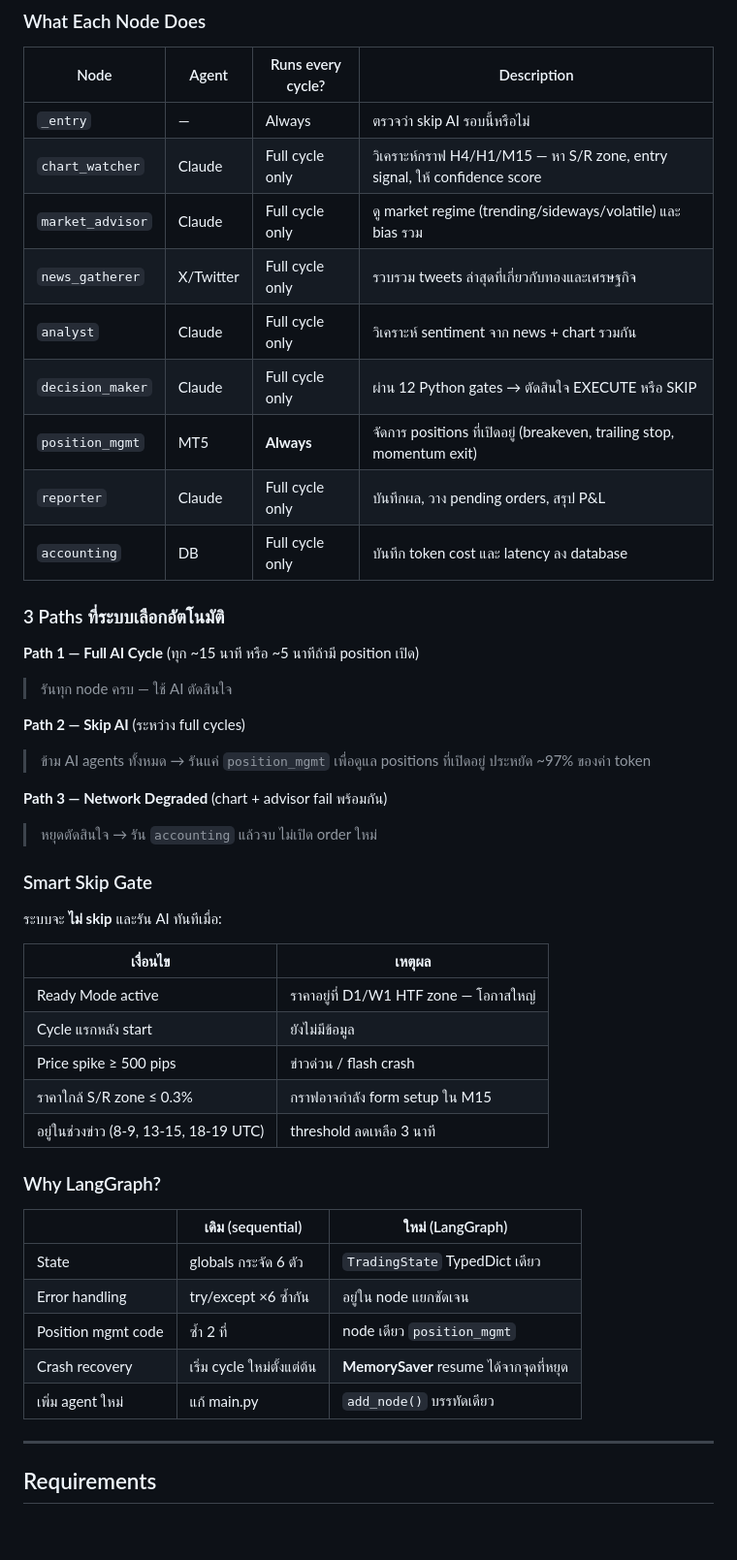
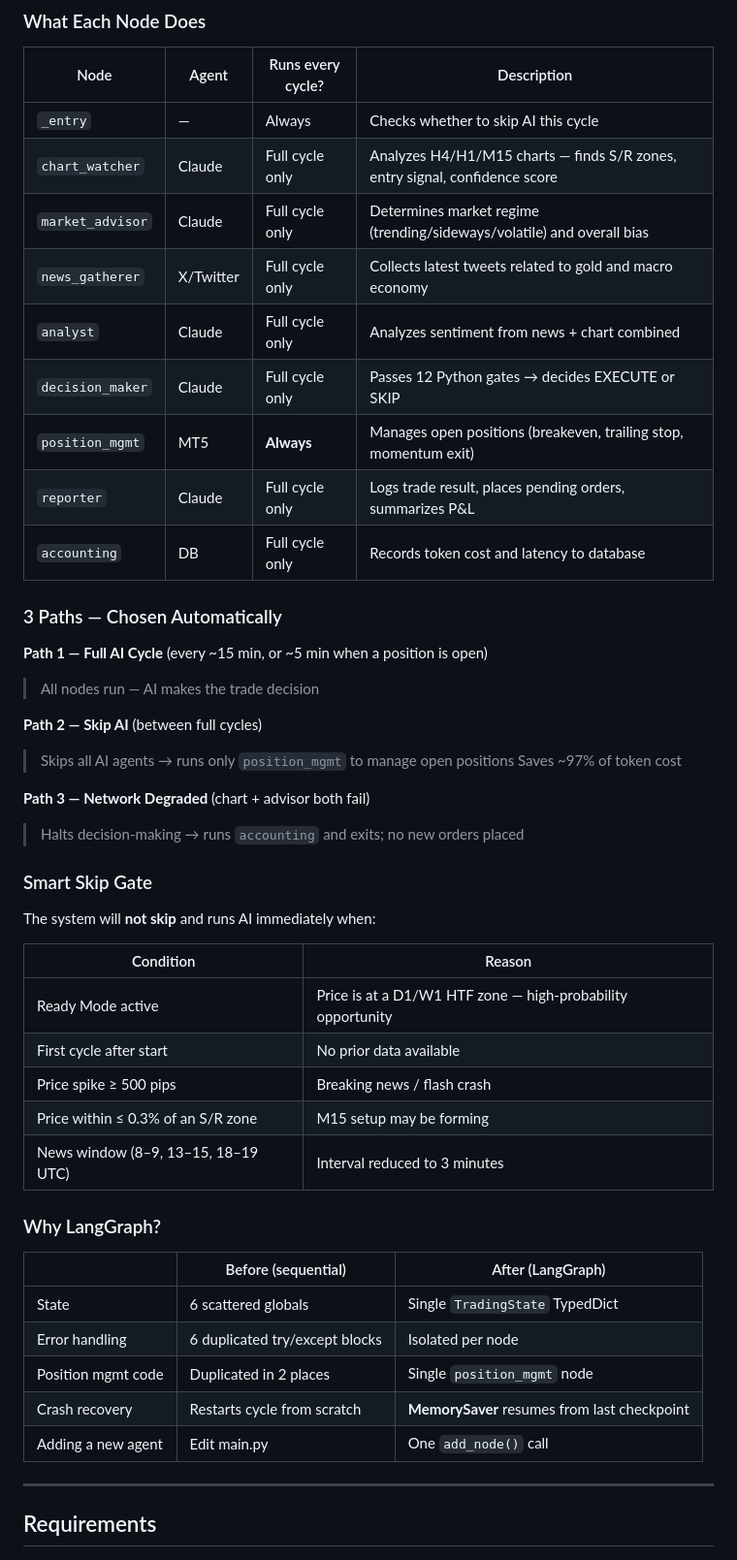
Before and after one commit to JOTARO365/xauusd_ai_trading_system, a Markdown page: README.md, the part around the change. Shown at 97% size. Drawn GitHub-style; blank space fills up the shorter version.

Commit message:
docs: translate LangGraph section in README to English

```diff
--- a/README.md
+++ b/README.md
@@ -65,49 +65,49 @@ Every cycle (~15 min normal / ~5 min with open position)
 
 | Node | Agent | Runs every cycle? | Description |
 |---|---|---|---|
-| `_entry` | — | Always | ตรวจว่า skip AI รอบนี้หรือไม่ |
-| `chart_watcher` | Claude | Full cycle only | วิเคราะห์กราฟ H4/H1/M15 — หา S/R zone, entry signal, ให้ confidence score |
-| `market_advisor` | Claude | Full cycle only | ดู market regime (trending/sideways/volatile) และ bias รวม |
-| `news_gatherer` | X/Twitter | Full cycle only | รวบรวม tweets ล่าสุดที่เกี่ยวกับทองและเศรษฐกิจ |
-| `analyst` | Claude | Full cycle only | วิเคราะห์ sentiment จาก news + chart รวมกัน |
-| `decision_maker` | Claude | Full cycle only | ผ่าน 12 Python gates → ตัดสินใจ EXECUTE หรือ SKIP |
-| `position_mgmt` | MT5 | **Always** | จัดการ positions ที่เปิดอยู่ (breakeven, trailing stop, momentum exit) |
-| `reporter` | Claude | Full cycle only | บันทึกผล, วาง pending orders, สรุป P&L |
-| `accounting` | DB | Full cycle only | บันทึก token cost และ latency ลง database |
+| `_entry` | — | Always | Checks whether to skip AI this cycle |
+| `chart_watcher` | Claude | Full cycle only | Analyzes H4/H1/M15 charts — finds S/R zones, entry signal, confidence score |
+| `market_advisor` | Claude | Full cycle only | Determines market regime (trending/sideways/volatile) and overall bias |
+| `news_gatherer` | X/Twitter | Full cycle only | Collects latest tweets related to gold and macro economy |
+| `analyst` | Claude | Full cycle only | Analyzes sentiment from news + chart combined |
+| `decision_maker` | Claude | Full cycle only | Passes 12 Python gates → decides EXECUTE or SKIP |
+| `position_mgmt` | MT5 | **Always** | Manages open positions (breakeven, trailing stop, momentum exit) |
+| `reporter` | Claude | Full cycle only | Logs trade result, places pending orders, summarizes P&L |
+| `accounting` | DB | Full cycle only | Records token cost and latency to database |
 
-### 3 Paths ที่ระบบเลือกอัตโนมัติ
+### 3 Paths — Chosen Automatically
 
-**Path 1 — Full AI Cycle** (ทุก ~15 นาที หรือ ~5 นาทีถ้ามี position เปิด)
-> รันทุก node ครบ — ใช้ AI ตัดสินใจ
+**Path 1 — Full AI Cycle** (every ~15 min, or ~5 min when a position is open)
+> All nodes run — AI makes the trade decision
 
-**Path 2 — Skip AI** (ระหว่าง full cycles)
-> ข้าม AI agents ทั้งหมด → รันแค่ `position_mgmt` เพื่อดูแล positions ที่เปิดอยู่
-> ประหยัด ~97% ของค่า token
+**Path 2 — Skip AI** (between full cycles)
+> Skips all AI agents → runs only `position_mgmt` to manage open positions
+> Saves ~97% of token cost
 
-**Path 3 — Network Degraded** (chart + advisor fail พร้อมกัน)
-> หยุดตัดสินใจ → รัน `accounting` แล้วจบ ไม่เปิด order ใหม่
+**Path 3 — Network Degraded** (chart + advisor both fail)
+> Halts decision-making → runs `accounting` and exits; no new orders placed
 
 ### Smart Skip Gate
 
-ระบบจะ **ไม่ skip** และรัน AI ทันทีเมื่อ:
+The system will **not skip** and runs AI immediately when:
 
-| เงื่อนไข | เหตุผล |
+| Condition | Reason |
 |---|---|
-| Ready Mode active | ราคาอยู่ที่ D1/W1 HTF zone — โอกาสใหญ่ |
-| Cycle แรกหลัง start | ยังไม่มีข้อมูล |
-| Price spike ≥ 500 pips | ข่าวด่วน / flash crash |
-| ราคาใกล้ S/R zone ≤ 0.3% | กราฟอาจกำลัง form setup ใน M15 |
-| อยู่ในช่วงข่าว (8-9, 13-15, 18-19 UTC) | threshold ลดเหลือ 3 นาที |
+| Ready Mode active | Price is at a D1/W1 HTF zone — high-probability opportunity |
+| First cycle after start | No prior data available |
+| Price spike ≥ 500 pips | Breaking news / flash crash |
+| Price within ≤ 0.3% of an S/R zone | M15 setup may be forming |
+| News window (8–9, 13–15, 18–19 UTC) | Interval reduced to 3 minutes |
 
 ### Why LangGraph?
 
-| | เดิม (sequential) | ใหม่ (LangGraph) |
+| | Before (sequential) | After (LangGraph) |
 |---|---|---|
-| State | globals กระจัด 6 ตัว | `TradingState` TypedDict เดียว |
-| Error handling | try/except ×6 ซ้ำกัน | อยู่ใน node แยกชัดเจน |
-| Position mgmt code | ซ้ำ 2 ที่ | node เดียว `position_mgmt` |
-| Crash recovery | เริ่ม cycle ใหม่ตั้งแต่ต้น | **MemorySaver** resume ได้จากจุดที่หยุด |
-| เพิ่ม agent ใหม่ | แก้ main.py | `add_node()` บรรทัดเดียว |
+| State | 6 scattered globals | Single `TradingState` TypedDict |
+| Error handling | 6 duplicated try/except blocks | Isolated per node |
+| Position mgmt code | Duplicated in 2 places | Single `position_mgmt` node |
+| Crash recovery | Restarts cycle from scratch | **MemorySaver** resumes from last checkpoint |
+| Adding a new agent | Edit main.py | One `add_node()` call |
 
 ---
 
```
